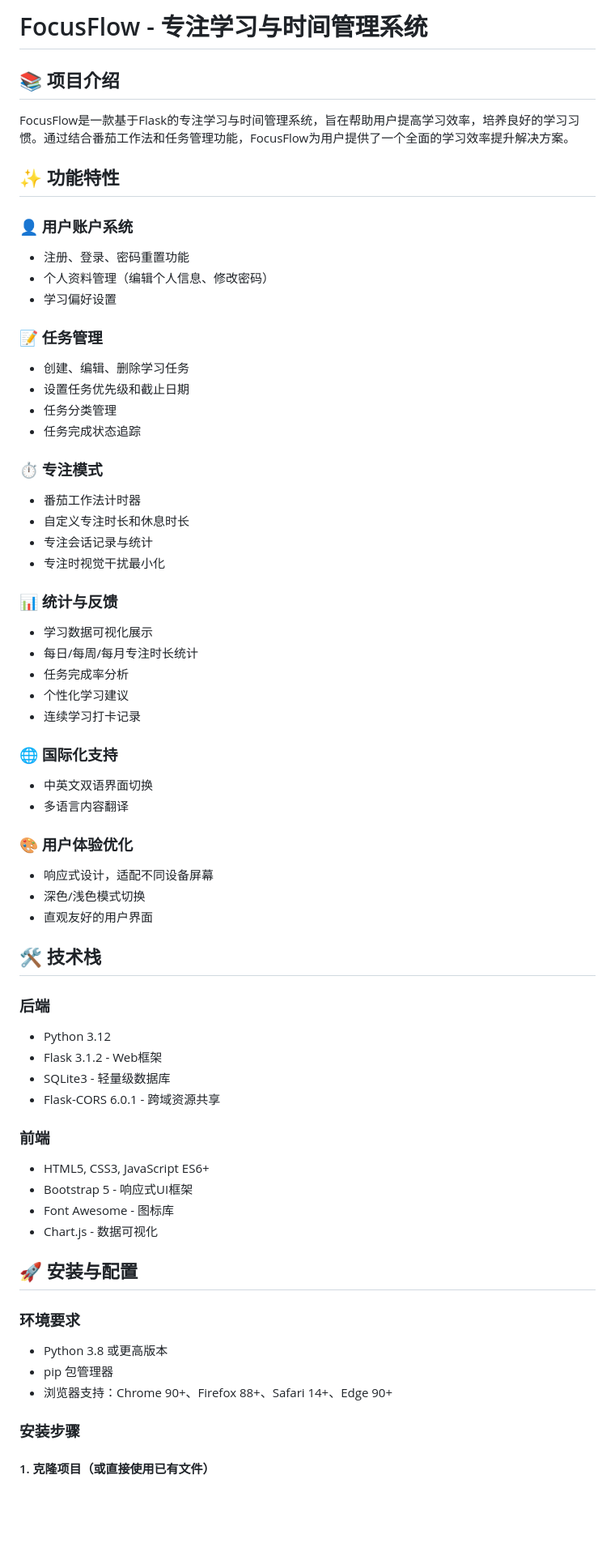
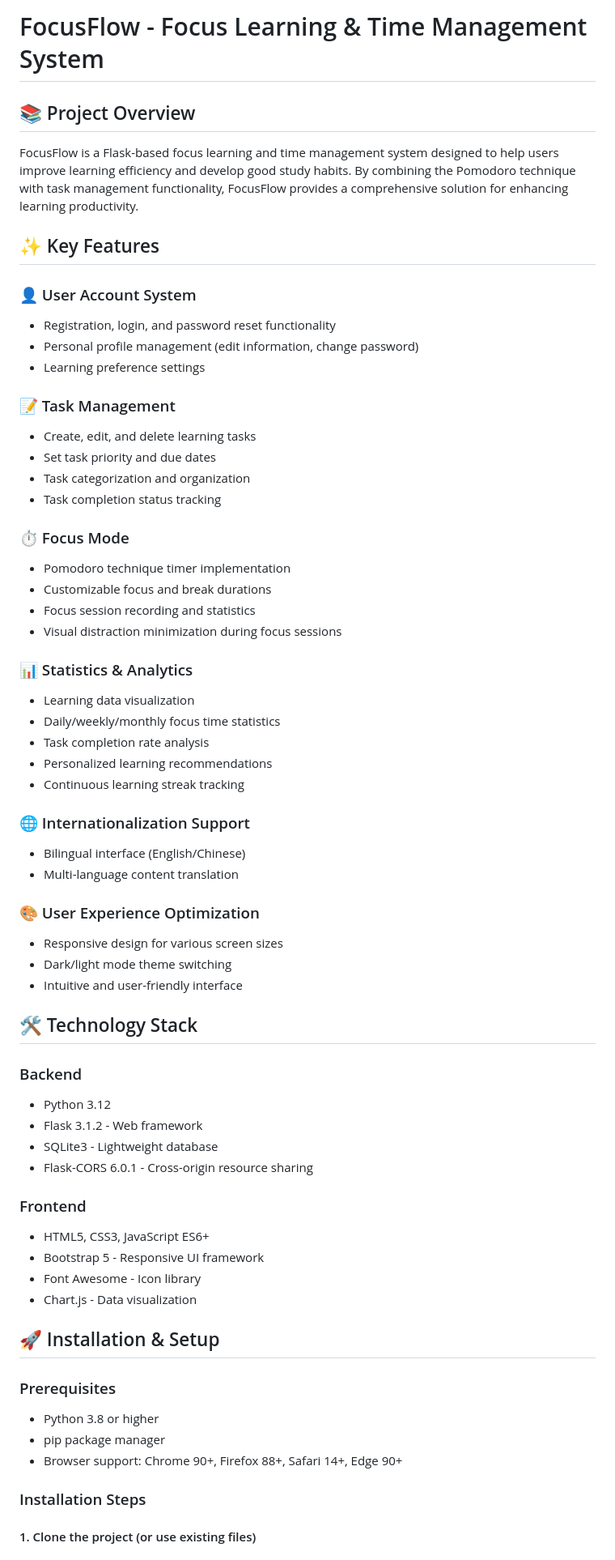
Before and after one commit to Jiayao-Hu-2023/Project_FocusFlow-EE308FZ-Software-Engineering-Project-, a Markdown page: README.md, the part around the change printed below. Shown: that part at 81% size. Rendered like a GitHub page; blank space fills up the shorter version.

Commit message:
README update.
Updated the README guide.

```diff
--- a/README.md
+++ b/README.md
@@ -1,65 +1,65 @@
-# FocusFlow - 专注学习与时间管理系统
+# FocusFlow - Focus Learning & Time Management System
 
-## 📚 项目介绍
-FocusFlow是一款基于Flask的专注学习与时间管理系统，旨在帮助用户提高学习效率，培养良好的学习习惯。通过结合番茄工作法和任务管理功能，FocusFlow为用户提供了一个全面的学习效率提升解决方案。
+## 📚 Project Overview
+FocusFlow is a Flask-based focus learning and time management system designed to help users improve learning efficiency and develop good study habits. By combining the Pomodoro technique with task management functionality, FocusFlow provides a comprehensive solution for enhancing learning productivity.
 
-## ✨ 功能特性
+## ✨ Key Features
 
-### 👤 用户账户系统
-- 注册、登录、密码重置功能
-- 个人资料管理（编辑个人信息、修改密码）
-- 学习偏好设置
+### 👤 User Account System
+- Registration, login, and password reset functionality
+- Personal profile management (edit information, change password)
+- Learning preference settings
 
-### 📝 任务管理
-- 创建、编辑、删除学习任务
-- 设置任务优先级和截止日期
-- 任务分类管理
-- 任务完成状态追踪
+### 📝 Task Management
+- Create, edit, and delete learning tasks
+- Set task priority and due dates
+- Task categorization and organization
+- Task completion status tracking
 
-### ⏱️ 专注模式
-- 番茄工作法计时器
-- 自定义专注时长和休息时长
-- 专注会话记录与统计
-- 专注时视觉干扰最小化
+### ⏱️ Focus Mode
+- Pomodoro technique timer implementation
+- Customizable focus and break durations
+- Focus session recording and statistics
+- Visual distraction minimization during focus sessions
 
-### 📊 统计与反馈
-- 学习数据可视化展示
-- 每日/每周/每月专注时长统计
-- 任务完成率分析
-- 个性化学习建议
-- 连续学习打卡记录
+### 📊 Statistics & Analytics
+- Learning data visualization
+- Daily/weekly/monthly focus time statistics
+- Task completion rate analysis
+- Personalized learning recommendations
+- Continuous learning streak tracking
 
-### 🌐 国际化支持
-- 中英文双语界面切换
-- 多语言内容翻译
+### 🌐 Internationalization Support
+- Bilingual interface (English/Chinese)
+- Multi-language content translation
 
-### 🎨 用户体验优化
-- 响应式设计，适配不同设备屏幕
-- 深色/浅色模式切换
-- 直观友好的用户界面
+### 🎨 User Experience Optimization
+- Responsive design for various screen sizes
+- Dark/light mode theme switching
+- Intuitive and user-friendly interface
 
-## 🛠️ 技术栈
+## 🛠️ Technology Stack
 
-### 后端
+### Backend
 - Python 3.12
-- Flask 3.1.2 - Web框架
-- SQLite3 - 轻量级数据库
-- Flask-CORS 6.0.1 - 跨域资源共享
+- Flask 3.1.2 - Web framework
+- SQLite3 - Lightweight database
+- Flask-CORS 6.0.1 - Cross-origin resource sharing
 
-### 前端
+### Frontend
 - HTML5, CSS3, JavaScript ES6+
-- Bootstrap 5 - 响应式UI框架
-- Font Awesome - 图标库
-- Chart.js - 数据可视化
+- Bootstrap 5 - Responsive UI framework
+- Font Awesome - Icon library
+- Chart.js - Data visualization
 
-## 🚀 安装与配置
+## 🚀 Installation & Setup
 
-### 环境要求
-- Python 3.8 或更高版本
-- pip 包管理器
-- 浏览器支持：Chrome 90+、Firefox 88+、Safari 14+、Edge 90+
+### Prerequisites
+- Python 3.8 or higher
+- pip package manager
+- Browser support: Chrome 90+, Firefox 88+, Safari 14+, Edge 90+
 
-### 安装步骤
+### Installation Steps
 
-#### 1. 克隆项目（或直接使用已有文件）
+#### 1. Clone the project (or use existing files)
 
```
Also changed, not shown: other parts of README.md (+121 -233 lines).
